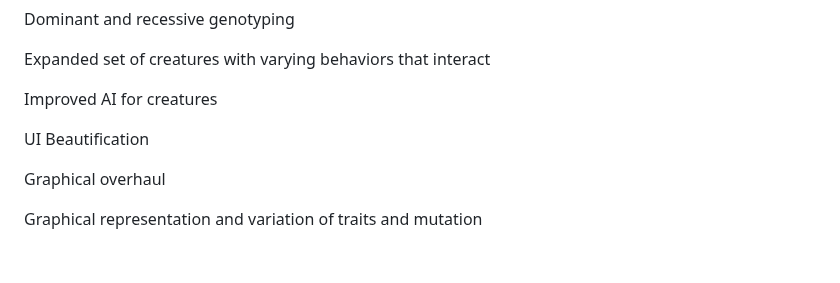
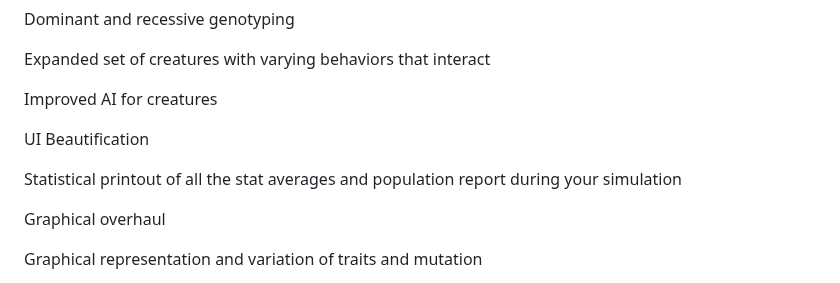
Before and after one commit to Drunkfailure/Squibbles, a Markdown page: README.md, the part around the change. Rendered like a GitHub page; blank space fills up the shorter version.

```diff
--- a/README.md
+++ b/README.md
@@ -165,6 +165,8 @@ Improved AI for creatures
 
 UI Beautification
 
+Statistical printout of all the stat averages and population report during your simulation
+
 Graphical overhaul
 
 Graphical representation and variation of traits and mutation
```
